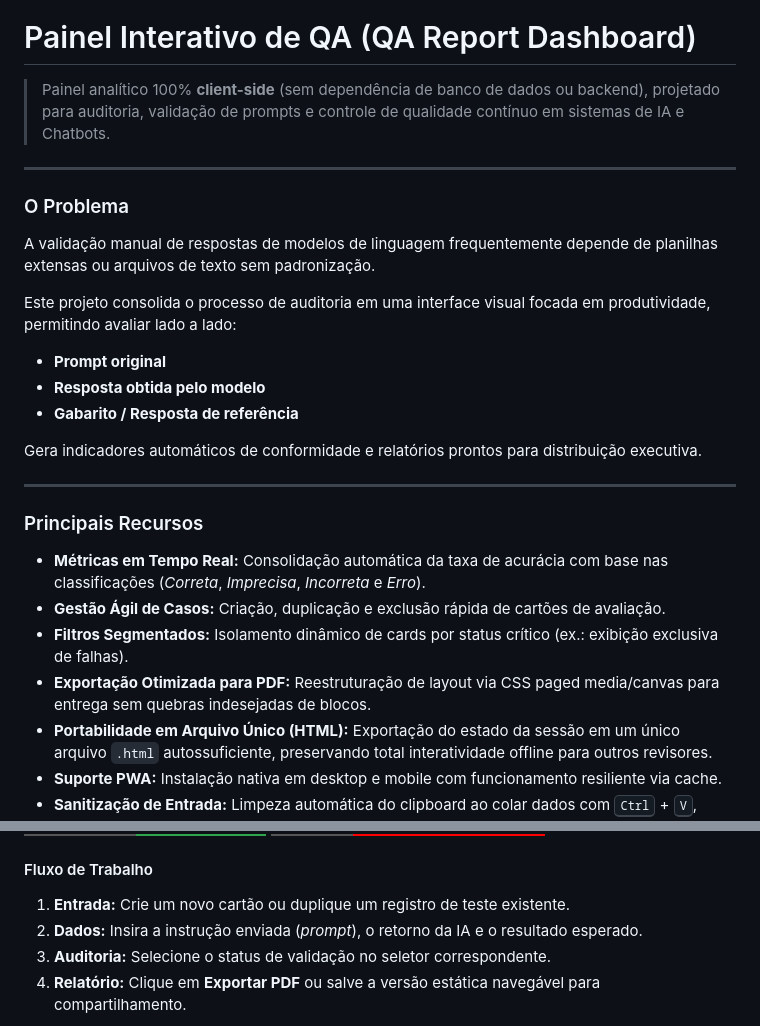
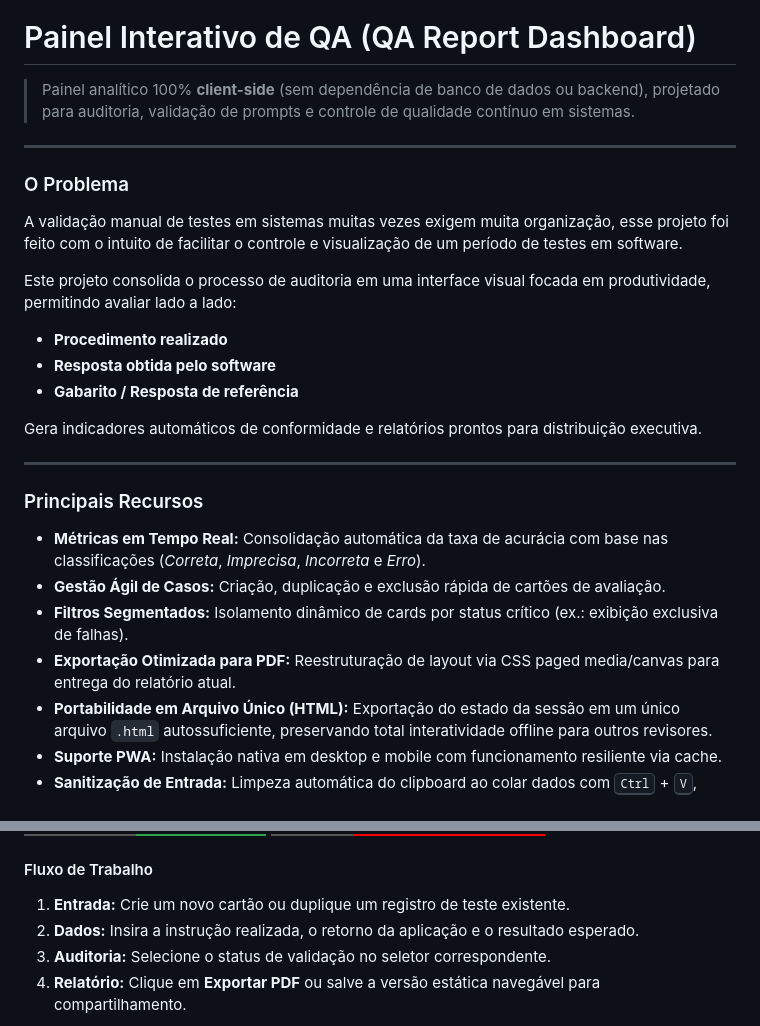
Before and after one commit to fabiosuniga/qa-report-dashboard, a Markdown page: README.md, 2 parts joined by grey strips. Rendered like a GitHub page; badges without logos.

Commit message:
Revise README for improved clarity and terminology
Updated descriptions and terms for clarity and accuracy in the README.

```diff
--- a/README.md
+++ b/README.md
@@ -11,17 +11,17 @@
 
 # Painel Interativo de QA (QA Report Dashboard)
 
-> Painel analítico 100% **client-side** (sem dependência de banco de dados ou backend), projetado para auditoria, validação de prompts e controle de qualidade contínuo em sistemas de IA e Chatbots.
+> Painel analítico 100% **client-side** (sem dependência de banco de dados ou backend), projetado para auditoria, validação de prompts e controle de qualidade contínuo em sistemas.
 
 ---
 
 ### O Problema
 
-A validação manual de respostas de modelos de linguagem frequentemente depende de planilhas extensas ou arquivos de texto sem padronização.
+A validação manual de testes em sistemas muitas vezes exigem muita organização, esse projeto foi feito com o intuito de facilitar o controle e visualização de um período de testes em software.
 
 Este projeto consolida o processo de auditoria em uma interface visual focada em produtividade, permitindo avaliar lado a lado:
-* **Prompt original**
-* **Resposta obtida pelo modelo**
+* **Procedimento realizado**
+* **Resposta obtida pelo software**
 * **Gabarito / Resposta de referência**
 
 Gera indicadores automáticos de conformidade e relatórios prontos para distribuição executiva.
@@ -33,7 +33,7 @@ Gera indicadores automáticos de conformidade e relatórios prontos para distrib
 * **Métricas em Tempo Real:** Consolidação automática da taxa de acurácia com base nas classificações (*Correta*, *Imprecisa*, *Incorreta* e *Erro*).
 * **Gestão Ágil de Casos:** Criação, duplicação e exclusão rápida de cartões de avaliação.
 * **Filtros Segmentados:** Isolamento dinâmico de cards por status crítico (ex.: exibição exclusiva de falhas).
-* **Exportação Otimizada para PDF:** Reestruturação de layout via CSS paged media/canvas para entrega sem quebras indesejadas de blocos.
+* **Exportação Otimizada para PDF:** Reestruturação de layout via CSS paged media/canvas para entrega do relatório atual.
 * **Portabilidade em Arquivo Único (HTML):** Exportação do estado da sessão em um único arquivo `.html` autossuficiente, preservando total interatividade offline para outros revisores.
 * **Suporte PWA:** Instalação nativa em desktop e mobile com funcionamento resiliente via cache.
 * **Sanitização de Entrada:** Limpeza automática do clipboard ao colar dados com <kbd>Ctrl</kbd> + <kbd>V</kbd>, prevenindo ruídos de formatação externa.
@@ -49,7 +49,7 @@ Acesse os conteúdos da aplicação:
 #### Fluxo de Trabalho
 
 1. **Entrada:** Crie um novo cartão ou duplique um registro de teste existente.
-2. **Dados:** Insira a instrução enviada (*prompt*), o retorno da IA e o resultado esperado.
+2. **Dados:** Insira a instrução realizada, o retorno da aplicação e o resultado esperado.
 3. **Auditoria:** Selecione o status de validação no seletor correspondente.
 4. **Relatório:** Clique em **Exportar PDF** ou salve a versão estática navegável para compartilhamento.
 
```
